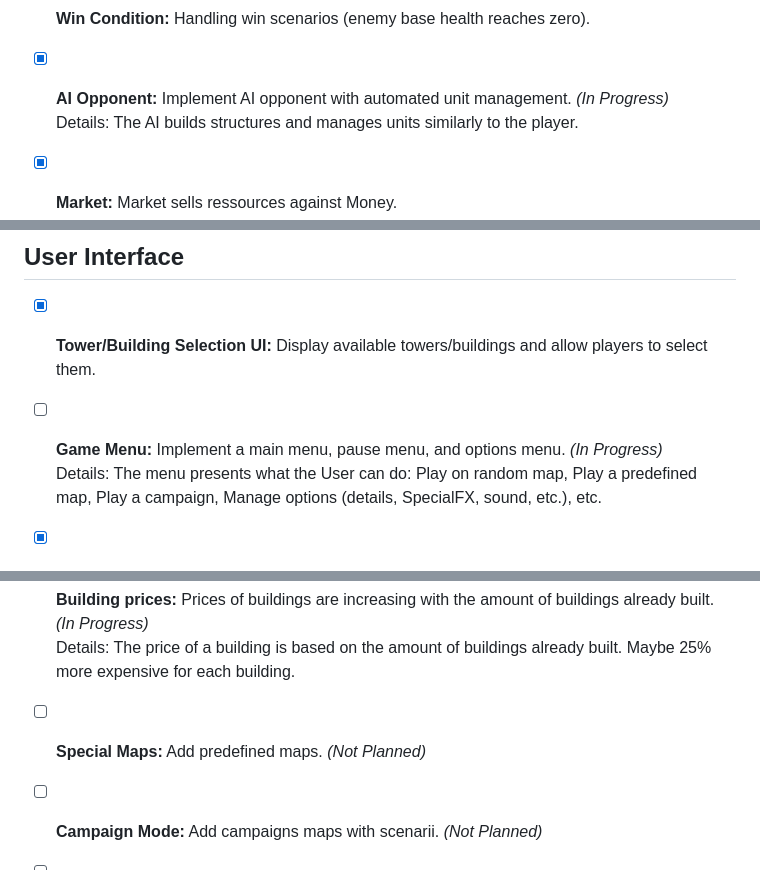
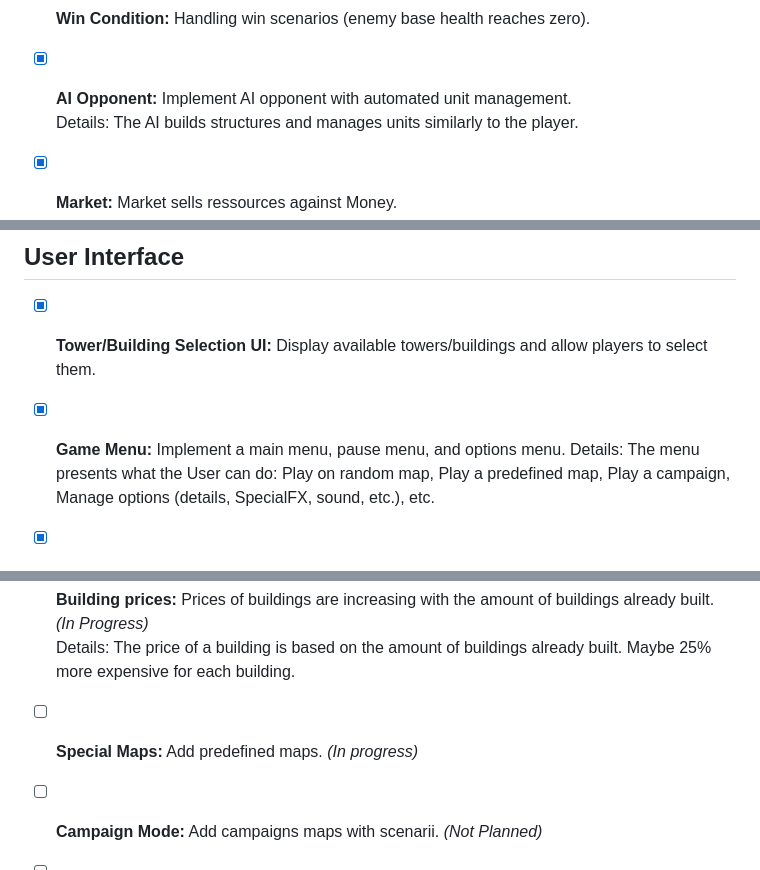
Before and after one commit to dorianbayart/pixel-fortress, a Markdown page: plans/ROADMAP.md, 3 parts joined by grey strips. Rendered like a GitHub page.

Commit message:
Update ROADMAP and PREDEFINED_MAPS plan

```diff
--- a/plans/ROADMAP.md
+++ b/plans/ROADMAP.md
@@ -18,7 +18,7 @@ Details: Buildings generate worker units (gather resources) and combat units (at
 Details: Combat units automatically engage and attack enemy units and buildings.
 - [x] **Game Over Condition:** Handling game over scenarios (base health reaches zero).
 - [x] **Win Condition:** Handling win scenarios (enemy base health reaches zero).
-- [x] **AI Opponent:** Implement AI opponent with automated unit management. *(In Progress)*
+- [x] **AI Opponent:** Implement AI opponent with automated unit management.
 Details: The AI builds structures and manages units similarly to the player.
 - [x] **Market:** Market sells ressources against Money.
 - [ ] **Tower Placement:** Allow players to strategically place towers. *(Not Planned)*
@@ -30,7 +30,7 @@ Details: The AI builds structures and manages units similarly to the player.
 ## User Interface
 
 - [x] **Tower/Building Selection UI:** Display available towers/buildings and allow players to select them.
-- [ ] **Game Menu:** Implement a main menu, pause menu, and options menu. *(In Progress)*
+- [x] **Game Menu:** Implement a main menu, pause menu, and options menu.
 Details: The menu presents what the User can do: Play on random map, Play a predefined map, Play a campaign, Manage options (details, SpecialFX, sound, etc.), etc.
 - [x] **Health Display:** Visual representation of the unit's health.
 - [x] **Resource Display:** Show the player's current resources.
@@ -42,7 +42,7 @@ Details: The menu presents what the User can do: Play on random map, Play a pred
 - [x] **Fog of War:** Implement a fog of war mechanism.
 - [x] **Building prices:** Prices of buildings are increasing with the amount of buildings already built. *(In Progress)*
 Details: The price of a building is based on the amount of buildings already built. Maybe 25% more expensive for each building.
-- [ ] **Special Maps:** Add predefined maps. *(Not Planned)*
+- [ ] **Special Maps:** Add predefined maps. *(In progress)*
 - [ ] **Campaign Mode:** Add campaigns maps with scenarii. *(Not Planned)*
 - [ ] **Unit Resistance:** Implement unit resistance to certain types of damage. *(Not Planned)*
 
```
Also changed, not shown: plans/PREDEFINED_MAPS.md (+3 -3 lines).
